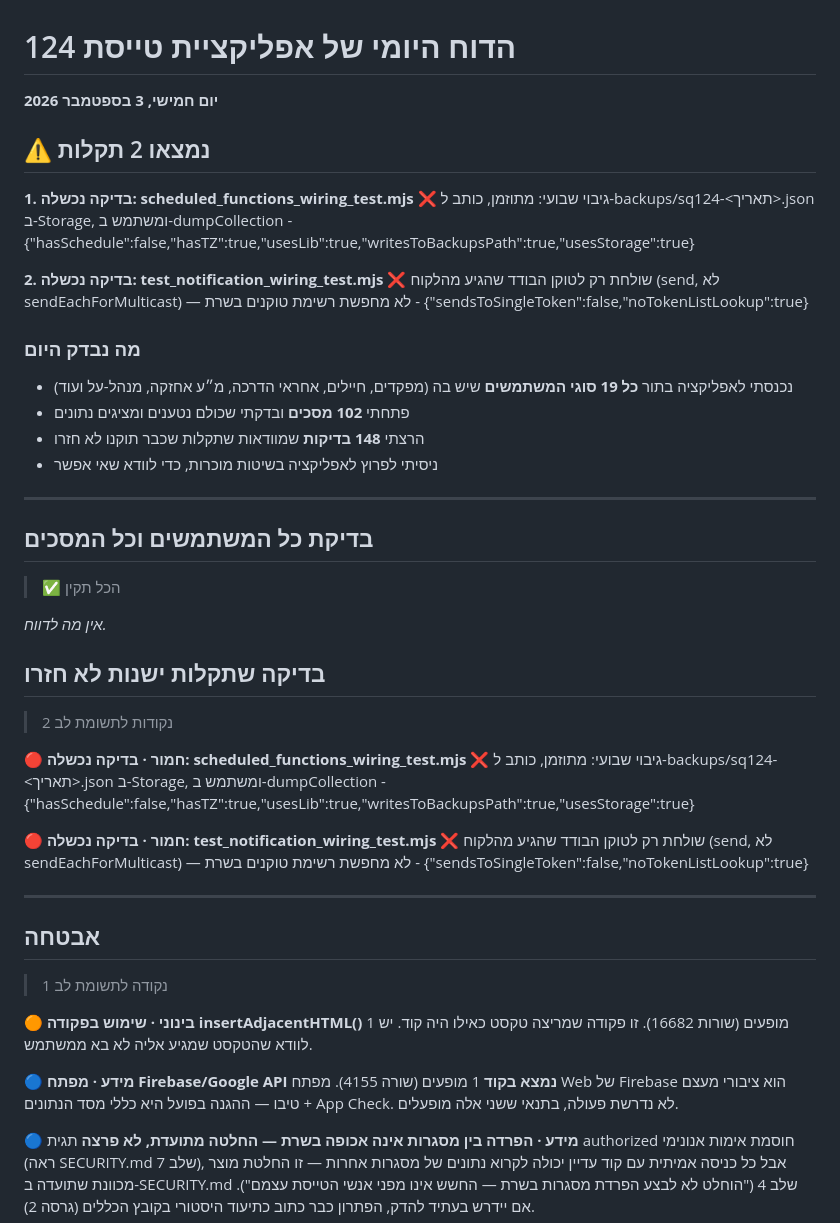
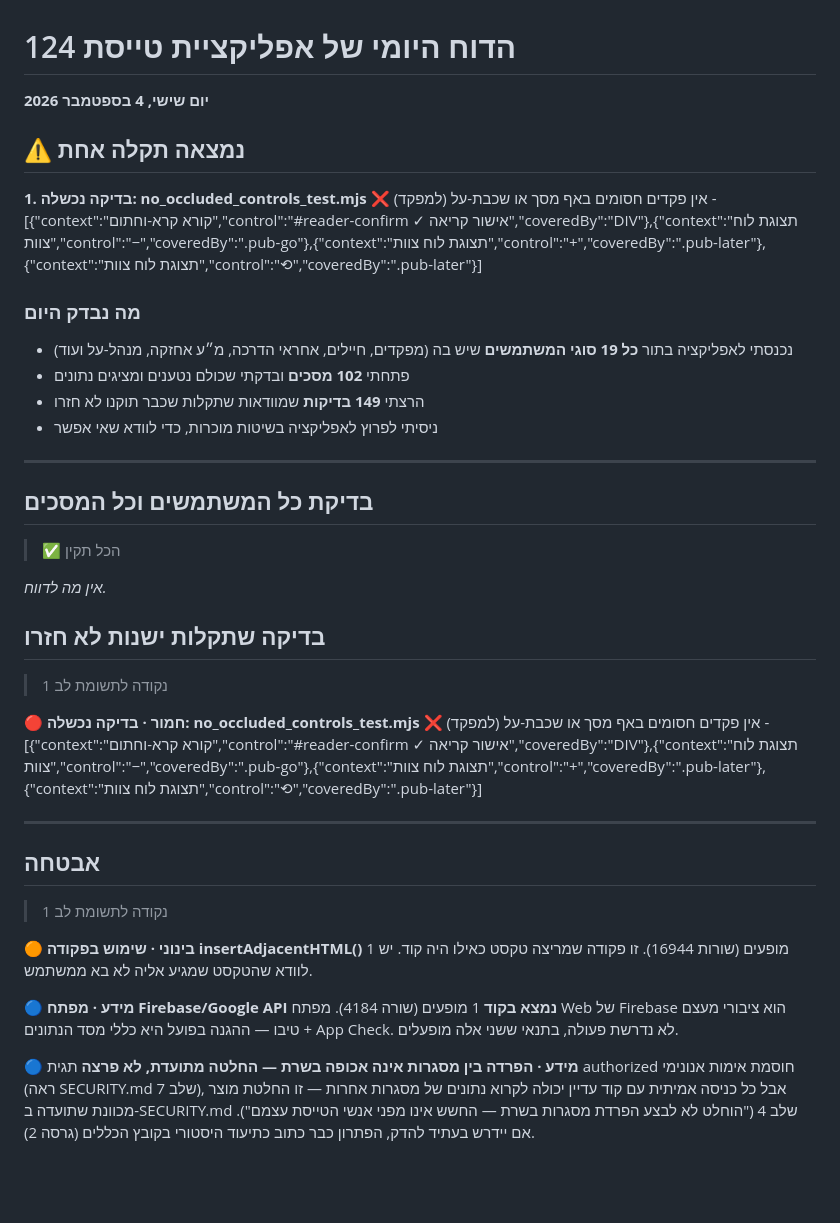
Before and after one commit to apps-lanziano/124, a Markdown page: qa/reports/latest.md, the part around one of its changes. Drawn GitHub-style; blank space fills up the shorter version.

Commit message:
דוח בדיקה יומי 2026-09-04

```diff
--- a/qa/reports/latest.md
+++ b/qa/reports/latest.md
@@ -1,20 +1,17 @@
 # הדוח היומי של אפליקציית טייסת 124
 
-**יום חמישי, 3 בספטמבר 2026**
+**יום שישי, 4 בספטמבר 2026**
 
-## ⚠️ נמצאו 2 תקלות
+## ⚠️ נמצאה תקלה אחת
 
-**1. בדיקה נכשלה: scheduled_functions_wiring_test.mjs**
-❌ גיבוי שבועי: מתוזמן, כותב ל-backups/sq124-<תאריך>.json ב-Storage, ומשתמש ב-dumpCollection - {"hasSchedule":false,"hasTZ":true,"usesLib":true,"writesToBackupsPath":true,"usesStorage":true}
-
-**2. בדיקה נכשלה: test_notification_wiring_test.mjs**
-❌ שולחת רק לטוקן הבודד שהגיע מהלקוח (send, לא sendEachForMulticast) — לא מחפשת רשימת טוקנים בשרת - {"sendsToSingleToken":false,"noTokenListLookup":true}
+**1. בדיקה נכשלה: no_occluded_controls_test.mjs**
+❌ אין פקדים חסומים באף מסך או שכבת-על (למפקד) - [{"context":"קורא קרא-וחתום","control":"#reader-confirm ✓ אישור קריאה","coveredBy":"DIV"},{"context":"תצוגת לוח צוות","control":"−","coveredBy":".pub-go"},{"context":"תצוגת לוח צוות","control":"+","coveredBy":".pub-later"},{"context":"תצוגת לוח צוות","control":"⟲","coveredBy":".pub-later"}]
 
 ### מה נבדק היום
 
 - נכנסתי לאפליקציה בתור **כל 19 סוגי המשתמשים** שיש בה (מפקדים, חיילים, אחראי הדרכה, מ״ע אחזקה, מנהל-על ועוד)
 - פתחתי **102 מסכים** ובדקתי שכולם נטענים ומציגים נתונים
-- הרצתי **148 בדיקות** שמוודאות שתקלות שכבר תוקנו לא חזרו
+- הרצתי **149 בדיקות** שמוודאות שתקלות שכבר תוקנו לא חזרו
 - ניסיתי לפרוץ לאפליקציה בשיטות מוכרות, כדי לוודא שאי אפשר
 
 ---
@@ -27,13 +24,10 @@ _אין מה לדווח._
 
 ## בדיקה שתקלות ישנות לא חזרו
 
-> 2 נקודות לתשומת לב
+> 1 נקודה לתשומת לב
 
-**🔴 חמור · בדיקה נכשלה: scheduled_functions_wiring_test.mjs**
-❌ גיבוי שבועי: מתוזמן, כותב ל-backups/sq124-<תאריך>.json ב-Storage, ומשתמש ב-dumpCollection - {"hasSchedule":false,"hasTZ":true,"usesLib":true,"writesToBackupsPath":true,"usesStorage":true}
-
-**🔴 חמור · בדיקה נכשלה: test_notification_wiring_test.mjs**
-❌ שולחת רק לטוקן הבודד שהגיע מהלקוח (send, לא sendEachForMulticast) — לא מחפשת רשימת טוקנים בשרת - {"sendsToSingleToken":false,"noTokenListLookup":true}
+**🔴 חמור · בדיקה נכשלה: no_occluded_controls_test.mjs**
+❌ אין פקדים חסומים באף מסך או שכבת-על (למפקד) - [{"context":"קורא קרא-וחתום","control":"#reader-confirm ✓ אישור קריאה","coveredBy":"DIV"},{"context":"תצוגת לוח צוות","control":"−","coveredBy":".pub-go"},{"context":"תצוגת לוח צוות","control":"+","coveredBy":".pub-later"},{"context":"תצוגת לוח צוות","control":"⟲","coveredBy":".pub-later"}]
 
 ---
 
@@ -42,10 +36,10 @@ _אין מה לדווח._
 > 1 נקודה לתשומת לב
 
 **🟠 בינוני · שימוש בפקודה insertAdjacentHTML()**
-1 מופעים (שורות 16682). זו פקודה שמריצה טקסט כאילו היה קוד. יש לוודא שהטקסט שמגיע אליה לא בא ממשתמש.
+1 מופעים (שורות 16944). זו פקודה שמריצה טקסט כאילו היה קוד. יש לוודא שהטקסט שמגיע אליה לא בא ממשתמש.
 
 **🔵 מידע · מפתח Firebase/Google API נמצא בקוד**
-1 מופעים (שורה 4155). מפתח Web של Firebase הוא ציבורי מעצם טיבו — ההגנה בפועל היא כללי מסד הנתונים + App Check. לא נדרשת פעולה, בתנאי ששני אלה מופעלים.
+1 מופעים (שורה 4184). מפתח Web של Firebase הוא ציבורי מעצם טיבו — ההגנה בפועל היא כללי מסד הנתונים + App Check. לא נדרשת פעולה, בתנאי ששני אלה מופעלים.
 
 **🔵 מידע · הפרדה בין מסגרות אינה אכופה בשרת — החלטה מתועדת, לא פרצה**
 תגית authorized חוסמת אימות אנונימי (ראה SECURITY.md שלב 7), אבל כל כניסה אמיתית עם קוד עדיין יכולה לקרוא נתונים של מסגרות אחרות — זו החלטת מוצר מכוונת שתועדה ב-SECURITY.md שלב 4 ("הוחלט לא לבצע הפרדת מסגרות בשרת — החשש אינו מפני אנשי הטייסת עצמם"). אם יידרש בעתיד להדק, הפתרון כבר כתוב כתיעוד היסטורי בקובץ הכללים (גרסה 2).
```
Also changed, not shown: other parts of qa/reports/latest.md (+9 -10 lines).
